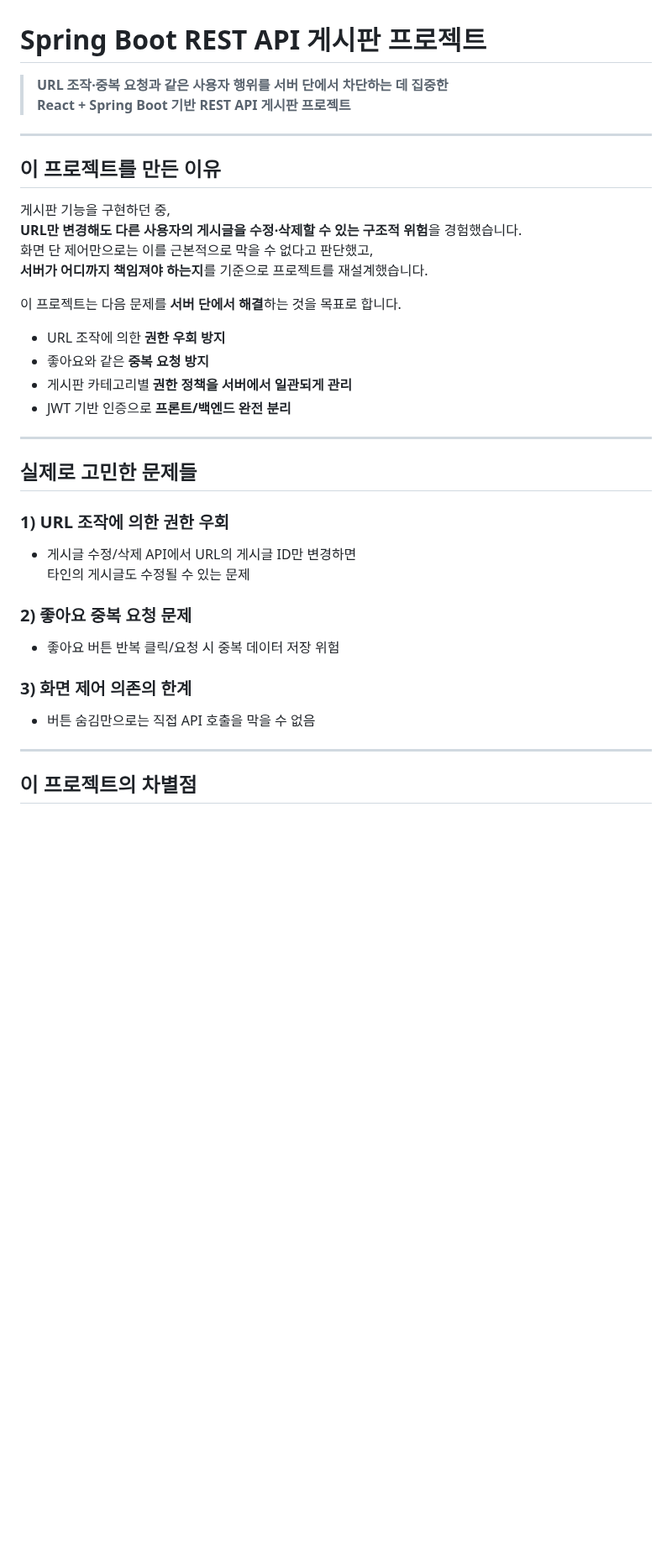
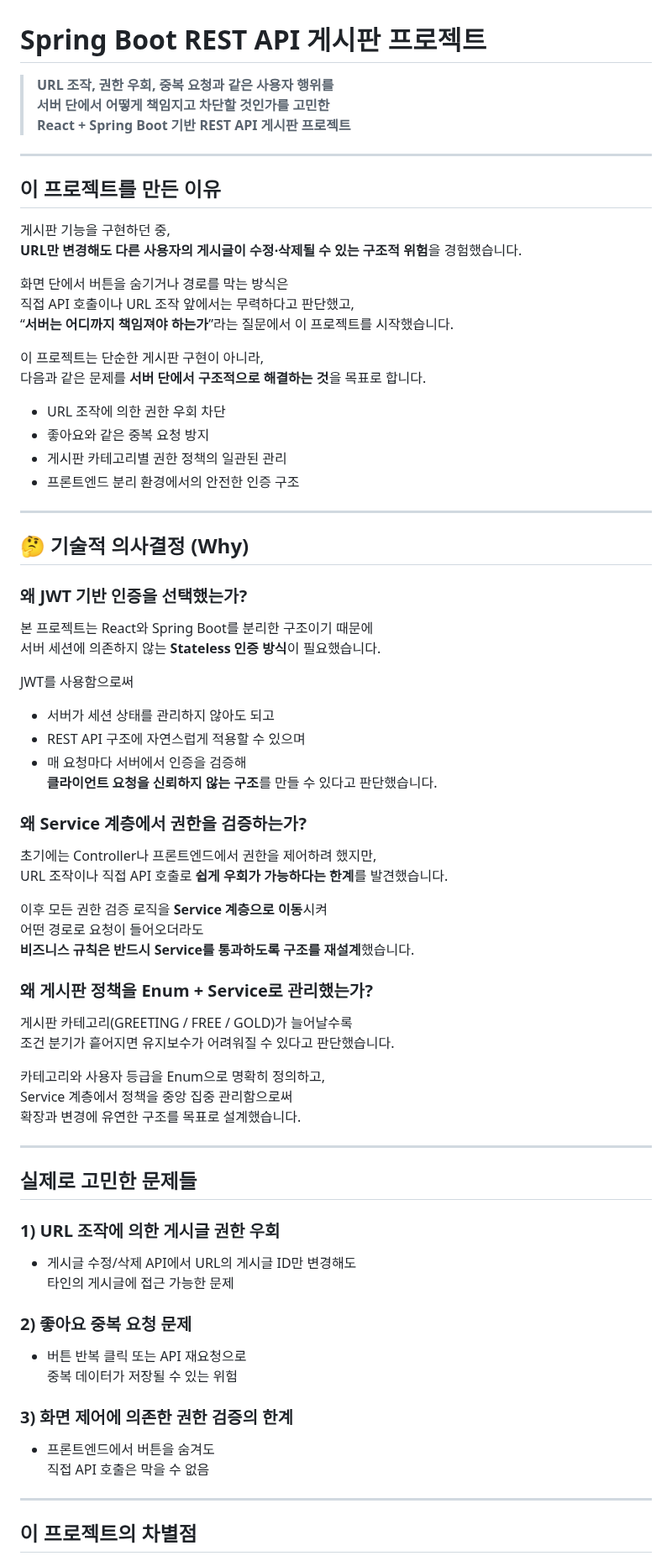
Before and after one commit to JeongEuiHan/boardapi-project, a Markdown page: README.md, the part around one of its changes. Shown at 84% size. Drawn GitHub-style; blank space fills up the shorter version.

```diff
--- a/README.md
+++ b/README.md
@@ -1,38 +1,70 @@
 # Spring Boot REST API 게시판 프로젝트
 
-> **URL 조작·중복 요청과 같은 사용자 행위를 서버 단에서 차단하는 데 집중한
+> **URL 조작, 권한 우회, 중복 요청과 같은 사용자 행위를
+서버 단에서 어떻게 책임지고 차단할 것인가를 고민한
 React + Spring Boot 기반 REST API 게시판 프로젝트**
-
 ---
 
 ## 이 프로젝트를 만든 이유
 
 게시판 기능을 구현하던 중,
-**URL만 변경해도 다른 사용자의 게시글을 수정·삭제할 수 있는 구조적 위험**을 경험했습니다.
-화면 단 제어만으로는 이를 근본적으로 막을 수 없다고 판단했고,
-**서버가 어디까지 책임져야 하는지**를 기준으로 프로젝트를 재설계했습니다.
+**URL만 변경해도 다른 사용자의 게시글이 수정·삭제될 수 있는 구조적 위험**을 경험했습니다.
 
-이 프로젝트는 다음 문제를 **서버 단에서 해결**하는 것을 목표로 합니다.
+화면 단에서 버튼을 숨기거나 경로를 막는 방식은
+직접 API 호출이나 URL 조작 앞에서는 무력하다고 판단했고,
+“**서버는 어디까지 책임져야 하는가**”라는 질문에서 이 프로젝트를 시작했습니다.
 
-- URL 조작에 의한 **권한 우회 방지**
-- 좋아요와 같은 **중복 요청 방지**
-- 게시판 카테고리별 **권한 정책을 서버에서 일관되게 관리**
-- JWT 기반 인증으로 **프론트/백엔드 완전 분리**
+이 프로젝트는 단순한 게시판 구현이 아니라,
+다음과 같은 문제를 **서버 단에서 구조적으로 해결하는 것**을 목표로 합니다.
+
+- URL 조작에 의한 권한 우회 차단
+- 좋아요와 같은 중복 요청 방지
+- 게시판 카테고리별 권한 정책의 일관된 관리
+- 프론트엔드 분리 환경에서의 안전한 인증 구조
+---
+
+## 🤔 기술적 의사결정 (Why)
+
+### 왜 JWT 기반 인증을 선택했는가?
+본 프로젝트는 React와 Spring Boot를 분리한 구조이기 때문에
+서버 세션에 의존하지 않는 **Stateless 인증 방식**이 필요했습니다.
+
+JWT를 사용함으로써
+- 서버가 세션 상태를 관리하지 않아도 되고
+- REST API 구조에 자연스럽게 적용할 수 있으며
+- 매 요청마다 서버에서 인증을 검증해
+  **클라이언트 요청을 신뢰하지 않는 구조**를 만들 수 있다고 판단했습니다.
+
+### 왜 Service 계층에서 권한을 검증하는가?
+초기에는 Controller나 프론트엔드에서 권한을 제어하려 했지만,
+URL 조작이나 직접 API 호출로 **쉽게 우회가 가능하다는 한계**를 발견했습니다.
+
+이후 모든 권한 검증 로직을 **Service 계층으로 이동**시켜
+어떤 경로로 요청이 들어오더라도
+**비즈니스 규칙은 반드시 Service를 통과하도록 구조를 재설계**했습니다.
+
+### 왜 게시판 정책을 Enum + Service로 관리했는가?
+게시판 카테고리(GREETING / FREE / GOLD)가 늘어날수록
+조건 분기가 흩어지면 유지보수가 어려워질 수 있다고 판단했습니다.
+
+카테고리와 사용자 등급을 Enum으로 명확히 정의하고,
+Service 계층에서 정책을 중앙 집중 관리함으로써
+확장과 변경에 유연한 구조를 목표로 설계했습니다.
 
 ---
-
 ## 실제로 고민한 문제들
 
-### 1) URL 조작에 의한 권한 우회
-- 게시글 수정/삭제 API에서 URL의 게시글 ID만 변경하면
-  타인의 게시글도 수정될 수 있는 문제
+### 1) URL 조작에 의한 게시글 권한 우회
+- 게시글 수정/삭제 API에서 URL의 게시글 ID만 변경해도
+  타인의 게시글에 접근 가능한 문제
 
 ### 2) 좋아요 중복 요청 문제
-- 좋아요 버튼 반복 클릭/요청 시 중복 데이터 저장 위험
+- 버튼 반복 클릭 또는 API 재요청으로
+  중복 데이터가 저장될 수 있는 위험
 
-### 3) 화면 제어 의존의 한계
-- 버튼 숨김만으로는 직접 API 호출을 막을 수 없음
-
+### 3) 화면 제어에 의존한 권한 검증의 한계
+- 프론트엔드에서 버튼을 숨겨도
+  직접 API 호출은 막을 수 없음
 ---
 
 ## 이 프로젝트의 차별점
```
Also changed, not shown: other parts of README.md (+65 -87 lines).
